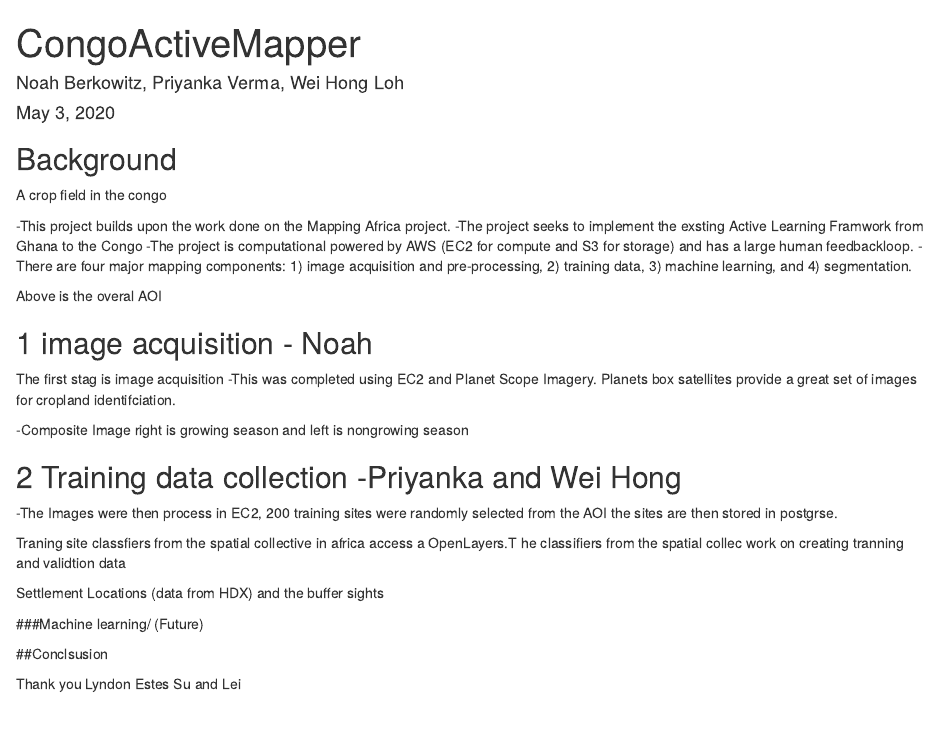
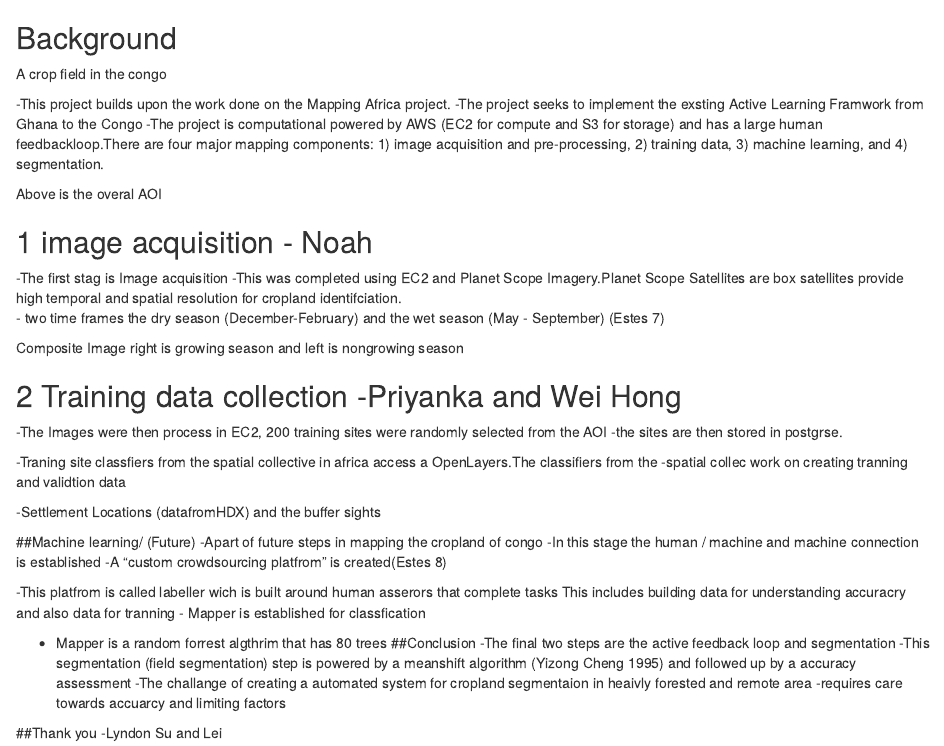
Before and after one commit to agroimpacts/CongoMapper, an R Markdown document (CongoActiveMapper.Rmd): the page in a window 1100 px wide, from its top. Rendered offline with R 4.5, knitr and Pandoc, with nearby package versions; both versions are drawn in the output format of the newer one.

Commit message:
moreaddtionschanges

````diff
--- a/CongoActiveMapper.Rmd
+++ b/CongoActiveMapper.Rmd
@@ -1,14 +1,3 @@
----
-title: "CongoActiveMapper"
-author: "Noah Berkowitz, Priyanka Verma, Wei Hong Loh"
-date: "May 3, 2020"
-output: slidy_presentation
----
-
-```{r setup, include=FALSE}
-knitr::opts_chunk$set(echo = FALSE)
-```
-
 ## Background
 
 
@@ -23,8 +12,9 @@ A crop field in the congo
 
 -This project builds upon the work done on the Mapping Africa project.
 -The project seeks to implement the exsting Active Learning Framwork from Ghana to the Congo
--The project is computational powered by AWS (EC2 for compute and S3 for storage) and has a large human feedbackloop.
--There are four major mapping components: 1) image acquisition and pre-processing, 2) training data, 3) machine learning, and 4) segmentation.
+-The project is computational powered by AWS (EC2 for compute and S3 for storage) and has a large human feedbackloop.There are four major mapping components:
+    1) image acquisition and pre-processing, 2) training data, 3) machine learning, and 4) segmentation.
+
 
 
 
@@ -38,8 +28,9 @@ A crop field in the congo
 Above is the overal AOI
 
 ## 1 image acquisition - Noah
-The first stag is image acquisition
-             -This was completed using EC2 and Planet Scope Imagery. Planets box satellites provide a great set of images for cropland         identifciation.
+  -The first stag is Image acquisition
+  -This was completed using EC2 and Planet Scope Imagery.Planet Scope Satellites are box satellites provide high temporal and spatial resolution for cropland identifciation.
+  - two time frames the dry season (December-February) and the wet season (May - September) (Estes 7)
 
 
 
@@ -49,7 +40,11 @@ The first stag is image acquisition
 
 
 
--Composite Image right is growing season and left is nongrowing season
+
+
+
+Composite Image right is growing season and left is nongrowing season
+
 
 ## 2 Training data collection -Priyanka and Wei Hong
 
@@ -66,8 +61,9 @@ The first stag is image acquisition
 
 
 
+
 -The Images were then process in EC2, 200 training sites were randomly selected from the AOI
-the sites are then stored in postgrse.
+-the sites are then stored in postgrse.
 
 
 
@@ -80,8 +76,7 @@ the sites are then stored in postgrse.
 
 
 
-Traning site classfiers from the spatial collective in africa access a OpenLayers.T
-he classifiers from the spatial collec work on creating tranning and validtion data
+-Traning site classfiers from the spatial collective in africa access a OpenLayers.The classifiers from the -spatial collec work on creating tranning and validtion data
 
 
 
@@ -100,7 +95,21 @@ he classifiers from the spatial collec work on creating tranning and validtion d
 
 
 
-Settlement Locations (data from HDX) and the buffer sights
+-Settlement Locations (datafromHDX) and the buffer sights
+
+
+
+
+
+
+##Machine learning/ (Future)
+-Apart of future steps in mapping the cropland of congo
+-In this stage the human / machine and machine connection is established
+-A "custom crowdsourcing platfrom" is created(Estes 8)
+
+-This platfrom is called labeller wich is built around human asserors that complete tasks
+    This includes building data for understanding accuracry and also data for tranning
+- Mapper is established for classfication
 
 
 
@@ -108,18 +117,19 @@ Settlement Locations (data from HDX) and the buffer sights
 
 
 
-###Machine learning/ (Future)
+
+
+
+- Mapper is a random forrest algthrim that has 80 trees
+##Conclusion
+-The final two steps are the active feedback loop and segmentation
+-This segmentation (field segmentation) step is powered by a meanshift algorithm (Yizong Cheng 1995) and followed up by a accuracy assessment
+-The challange of creating a automated system for cropland segmentaion in heaivly forested and remote area
+-requires care towards accuarcy and limiting factors
 
 
 
 
 
-
-
-##Conclsusion
-
-
-
-
-Thank you
-Lyndon Estes Su and Lei
+##Thank you
+ -Lyndon Su and Lei
````
